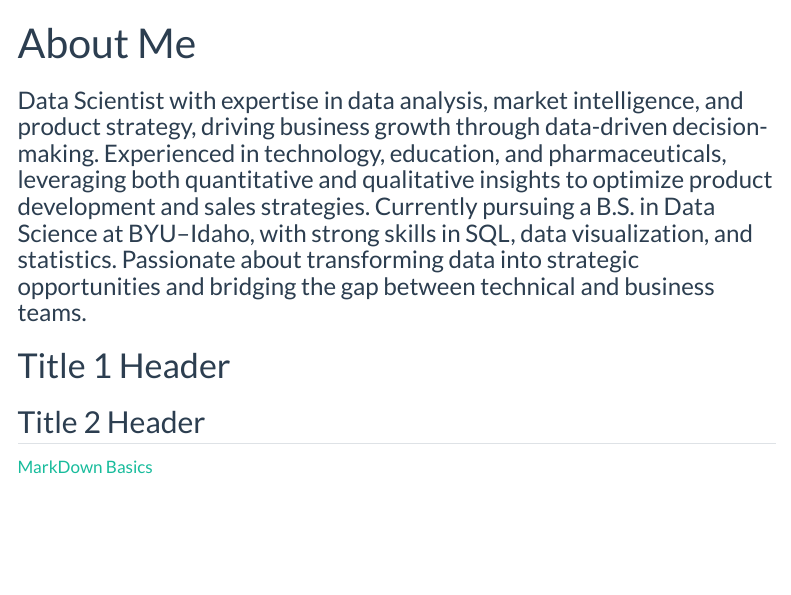
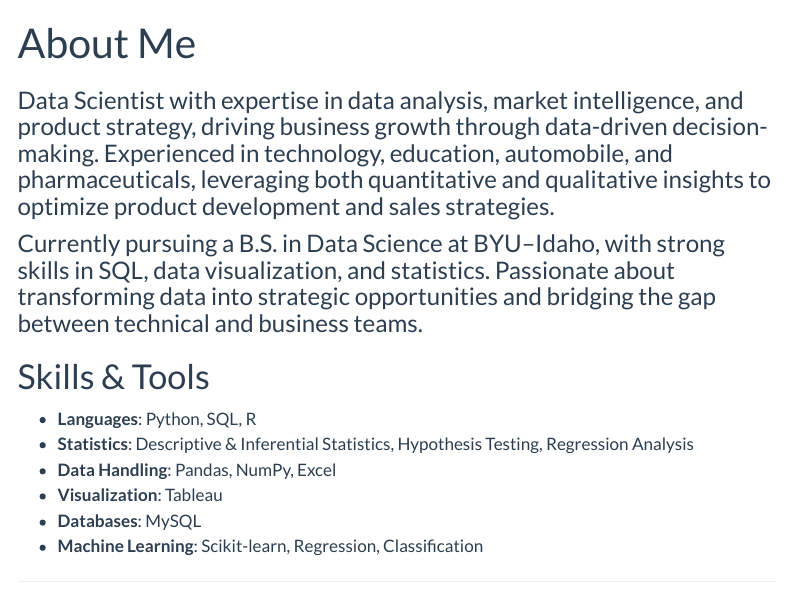
Before and after one commit to ronaldoamonteiro/ronaldoamonteiro.github.io, a Quarto document (index.qmd): the page in a window 1100 px wide, from its top. Rendered offline with R 4.5, knitr and Pandoc in place of Quarto, with nearby package versions; menus at the side of the page are left out.

Commit message:
about me professional

```diff
--- a/index.qmd
+++ b/index.qmd
@@ -5,4 +4,18 @@ subtitle: "Data Scientist with expertise in data analysis, market intelligence,
+  Data Scientist with expertise in data analysis, market intelligence, and product strategy,
+  driving business growth through data-driven decision-making. Experienced in technology,
+  education, automobile, and pharmaceuticals, leveraging both quantitative and qualitative insights
+  to optimize product development and sales strategies.
+
+  Currently pursuing a B.S. in Data Science at BYU–Idaho, with strong skills in SQL,
+  data visualization, and statistics. Passionate about transforming data into strategic
+  opportunities and bridging the gap between technical and business teams.
 ---
 
-# Title 1 Header
-## Title 2 Header
+# Skills & Tools
+
+- **Languages**: Python, SQL, R
+- **Statistics**: Descriptive & Inferential Statistics, Hypothesis Testing, Regression Analysis
+- **Data Handling**: Pandas, NumPy, Excel
+- **Visualization**: Tableau
+- **Databases**: MySQL
+- **Machine Learning**: Scikit-learn, Regression, Classification
```
Also changed, not shown: index.html, search.json, index.qmd (14 more changed lines), 2 other files.
